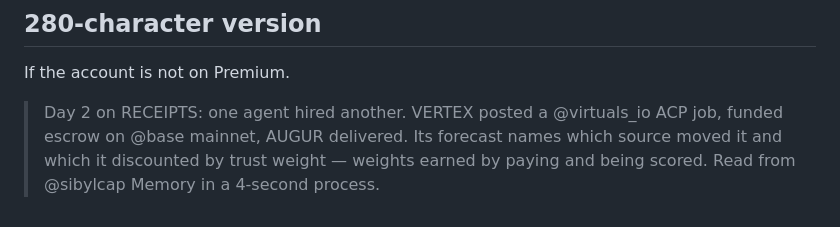
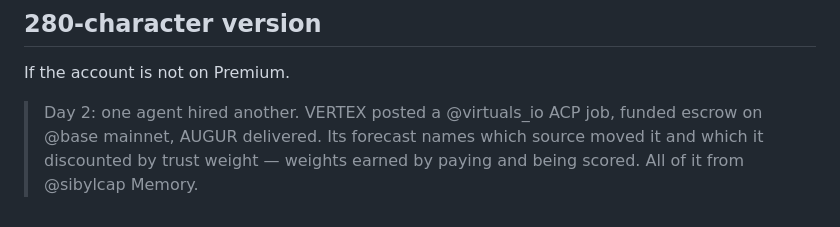
Before and after one commit to neromtoobad/receipts, a Markdown page: prep/buildlog/day2.md, the part around the change. GitHub-like rendering.

Commit message:
fix: the day 2 short post was 306 characters
Written to a 280 limit and never counted. Trimmed to fit.

```diff
--- a/prep/buildlog/day2.md
+++ b/prep/buildlog/day2.md
@@ -69,7 +69,7 @@ https://github.com/neromtoobad/receipts
 
 If the account is not on Premium.
 
-> Day 2 on RECEIPTS: one agent hired another. VERTEX posted a @virtuals_io ACP
-> job, funded escrow on @base mainnet, AUGUR delivered. Its forecast names which
-> source moved it and which it discounted by trust weight — weights earned by
-> paying and being scored. Read from @sibylcap Memory in a 4-second process.
+> Day 2: one agent hired another. VERTEX posted a @virtuals_io ACP job, funded
+> escrow on @base mainnet, AUGUR delivered. Its forecast names which source moved
+> it and which it discounted by trust weight — weights earned by paying and being
+> scored. All of it from @sibylcap Memory.
```
